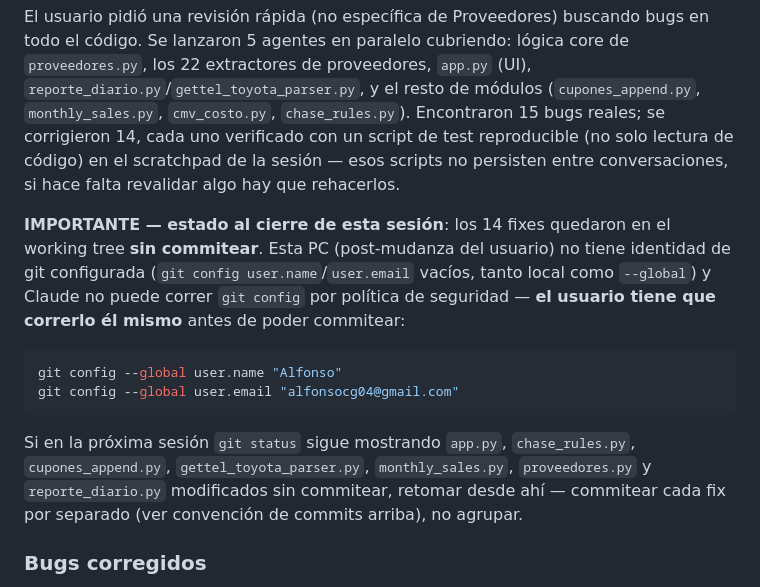
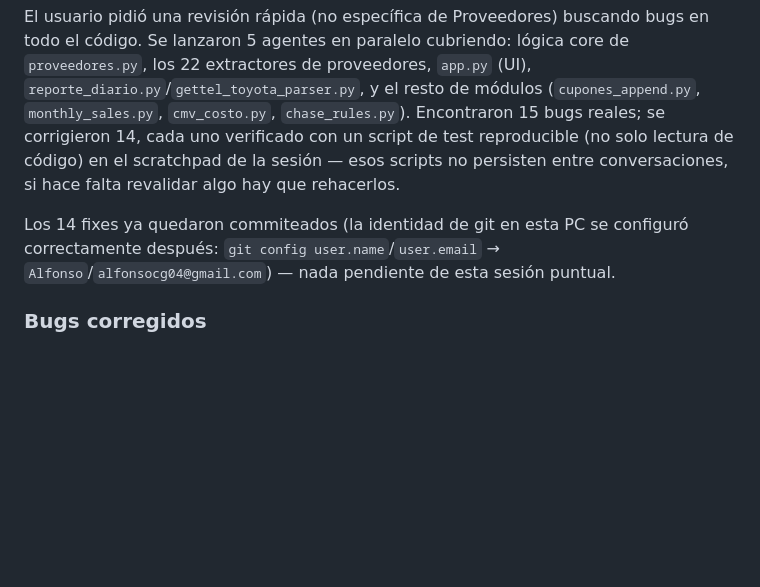
Before and after one commit to holdingmax/BradentonApp-dev, a Markdown page: CLAUDE.md, the part around the change. Drawn GitHub-style; blank space fills up the shorter version.

Commit message:
Limpiar nota obsoleta en CLAUDE.md sobre commits pendientes del 08-28
Esa advertencia decia que los 14 fixes de la auditoria de bugs seguian
sin commitear por falta de identidad de git en la PC — ya se configuro
la identidad y esos fixes quedaron commiteados hace tiempo (git status
esta limpio). Dejarla como estaba iba a confundir a una sesion nueva.

Co-Authored-By: Claude Sonnet 5 <noreply@anthropic.com>

````diff
--- a/CLAUDE.md
+++ b/CLAUDE.md
@@ -119,12 +119,7 @@ Pedido explícito del usuario: solo quien tenga una cuenta puede entrar a la app
 
 El usuario pidió una revisión rápida (no específica de Proveedores) buscando bugs en todo el código. Se lanzaron 5 agentes en paralelo cubriendo: lógica core de `proveedores.py`, los 22 extractores de proveedores, `app.py` (UI), `reporte_diario.py`/`gettel_toyota_parser.py`, y el resto de módulos (`cupones_append.py`, `monthly_sales.py`, `cmv_costo.py`, `chase_rules.py`). Encontraron 15 bugs reales; se corrigieron 14, cada uno verificado con un script de test reproducible (no solo lectura de código) en el scratchpad de la sesión — esos scripts no persisten entre conversaciones, si hace falta revalidar algo hay que rehacerlos.
 
-**IMPORTANTE — estado al cierre de esta sesión**: los 14 fixes quedaron en el working tree **sin commitear**. Esta PC (post-mudanza del usuario) no tiene identidad de git configurada (`git config user.name`/`user.email` vacíos, tanto local como `--global`) y Claude no puede correr `git config` por política de seguridad — **el usuario tiene que correrlo él mismo** antes de poder commitear:
-```bash
-git config --global user.name "Alfonso"
-git config --global user.email "alfonsocg04@gmail.com"
-```
-Si en la próxima sesión `git status` sigue mostrando `app.py`, `chase_rules.py`, `cupones_append.py`, `gettel_toyota_parser.py`, `monthly_sales.py`, `proveedores.py` y `reporte_diario.py` modificados sin commitear, retomar desde ahí — commitear cada fix por separado (ver convención de commits arriba), no agrupar.
+Los 14 fixes ya quedaron commiteados (la identidad de git en esta PC se configuró correctamente después: `git config user.name`/`user.email` → `Alfonso`/`alfonsocg04@gmail.com`) — nada pendiente de esta sesión puntual.
 
 ### Bugs corregidos
 - **`proveedores.py`** — `_append_invoice_row`: la fórmula de BALANCE del primer asiento de cada mes nuevo referenciaba la fila separadora en blanco en vez de `last_row`, perdiendo el saldo arrastrado en TODO cambio de mes (bug crítico y silencioso, no un caso raro). `_existing_invoice_numbers`: ahora filtra por `COMPROB == "invoice"` — antes un N° de cheque en una fila "OP" podía bloquear una factura real como "ya cargada".
````
